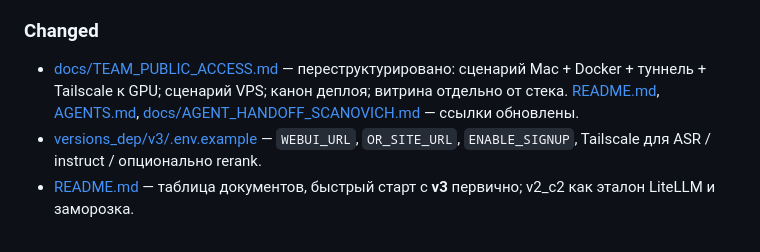
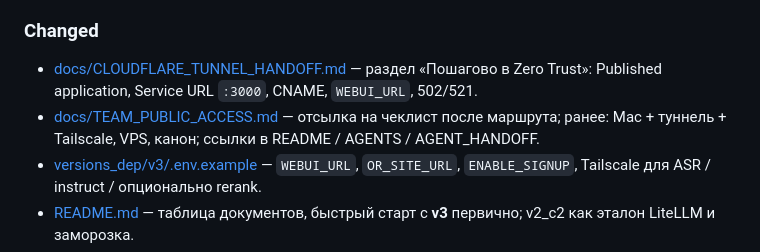
Before and after one commit to FUYOH666/GPT-hub, a Markdown page: CHANGELOG.md, the part around the change. GitHub-like rendering.

```diff
--- a/CHANGELOG.md
+++ b/CHANGELOG.md
@@ -13,7 +13,8 @@
 
 ### Changed
 
-- [docs/TEAM_PUBLIC_ACCESS.md](docs/TEAM_PUBLIC_ACCESS.md) — переструктурировано: сценарий Mac + Docker + туннель + Tailscale к GPU; сценарий VPS; канон деплоя; витрина отдельно от стека. [README.md](README.md), [AGENTS.md](AGENTS.md), [docs/AGENT_HANDOFF_SCANOVICH.md](docs/AGENT_HANDOFF_SCANOVICH.md) — ссылки обновлены.
+- [docs/CLOUDFLARE_TUNNEL_HANDOFF.md](docs/CLOUDFLARE_TUNNEL_HANDOFF.md) — раздел «Пошагово в Zero Trust»: Published application, Service URL `:3000`, CNAME, `WEBUI_URL`, 502/521.
+- [docs/TEAM_PUBLIC_ACCESS.md](docs/TEAM_PUBLIC_ACCESS.md) — отсылка на чеклист после маршрута; ранее: Mac + туннель + Tailscale, VPS, канон; ссылки в README / AGENTS / AGENT_HANDOFF.
 - [versions_dep/v3/.env.example](versions_dep/v3/.env.example) — `WEBUI_URL`, `OR_SITE_URL`, `ENABLE_SIGNUP`, Tailscale для ASR / instruct / опционально rerank.
 - [README.md](README.md) — таблица документов, быстрый старт с **v3** первично; v2_c2 как эталон LiteLLM и заморозка.
 - [versions_dep/v2_c2/ROADMAP.md](versions_dep/v2_c2/ROADMAP.md) — сокращён до отсылки на [versions_dep/v3/ROADMAP.md](versions_dep/v3/ROADMAP.md).
```
Also changed, not shown: docs/CLOUDFLARE_TUNNEL_HANDOFF.md (+14 -0 lines), docs/TEAM_PUBLIC_ACCESS.md (+2 -0 lines).
